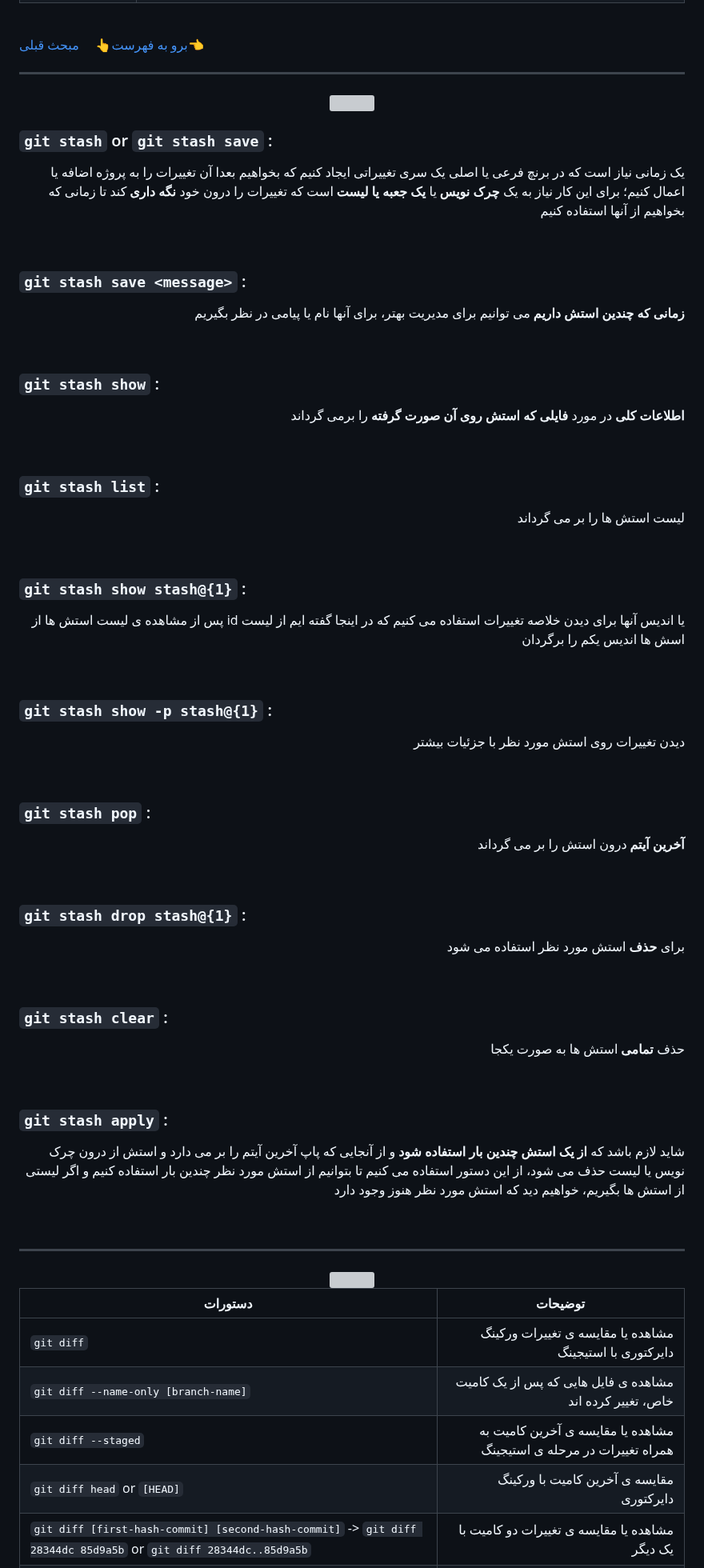
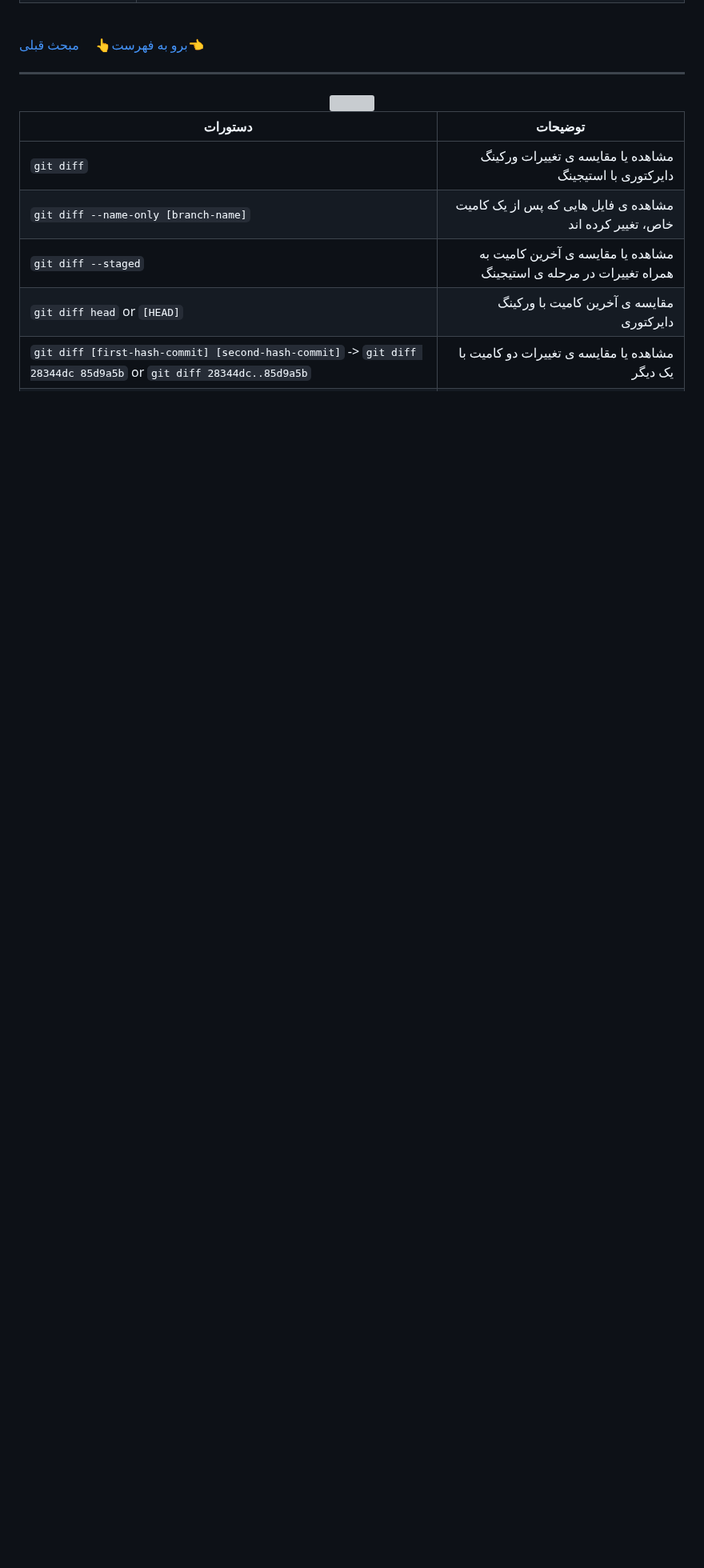
Before and after one commit to ahmad-mirzaei/git-commands-and-description, a Markdown page: READMEir.md, the part around one of its changes. Shown at 80% size. Drawn GitHub-style; blank space fills up the shorter version; grey boxes are pictures that could not be loaded.

```diff
--- a/READMEir.md
+++ b/READMEir.md
@@ -258,53 +258,6 @@ _دستورات [گیت](https://git-scm.com/doc) به همراه توضیحات
 [برو به فهرست](#go-to-the-command-list)👆 &nbsp;&nbsp;&nbsp; [مبحث قبلی](#git-merge)👈
 
 ---
-
-<div align="center">
-  <img src="https://github.com/ahmad-mirzaei/git-commands-and-explanations/blob/b2073a1db16d850b1ba9047c91852903b9134911/images/git-stash.png">
-</div>
-
-### `git stash` or `git stash save` :
-<p align="right">یک زمانی نیاز است که در برنچ فرعی یا اصلی یک سری تغییراتی ایجاد کنیم که بخواهیم بعدا آن تغییرات را به پروژه اضافه یا اعمال کنیم؛ برای این کار نیاز به یک <b>چرک نویس</b> یا <b>یک جعبه یا  لیست</b> است که تغییرات را درون خود <b>نگه داری</b> کند تا زمانی که بخواهیم از آنها استفاده کنیم</p>
-<br>
-
-### `git stash save <message>` :
-<p align="right"><b>زمانی که چندین استش داریم</b> می توانیم برای مدیریت بهتر، برای آنها نام یا پیامی در نظر بگیریم</p>
-<br>
-
-### `git stash show` :
-<p align="right"><b>اطلاعات کلی</b> در مورد <b>فایلی که استش روی آن صورت گرفته</b> را برمی گرداند</p>
-<br>
-
-### `git stash list` :
-<p align="right">لیست استش ها را بر می گرداند</p>
-<br>
-
-### `git stash show stash@{1}` :
-<p align="right">پس  از مشاهده ی لیست استش ها از id یا اندیس آنها برای دیدن خلاصه تغییرات استفاده می کنیم که در اینجا گفته ایم از لیست اسش ها اندیس یکم را برگردان</p>
-<br>
-
-### `git stash show -p stash@{1}` :
-<p align="right">دیدن تغییرات روی استش مورد نظر با جزئیات بیشتر</p>
-<br>
-
-### `git stash pop` :
-<p align="right"><b>آخرین آیتم</b> درون استش را بر می گرداند</p>
-<br>
-
-### `git stash drop stash@{1}` :
-<p align="right">برای <b>حذف</b> استش مورد نظر استفاده می شود</p>
-<br>
-
-### `git stash clear` :
-<p align="right">حذف <b>تمامی</b> استش ها به صورت یکجا</p>
-<br>
-
-### `git stash apply` :
-<p align="right">شاید لازم باشد که <b>از یک استش چندین بار استفاده شود</b> و از آنجایی که پاپ آخرین آیتم را بر می دارد و استش از درون چرک نویس یا لیست حذف می شود، از این دستور استفاده می کنیم تا بتوانیم از استش مورد نظر چندین بار استفاده کنیم و اگر لیستی از استش ها بگیریم، خواهیم دید که استش مورد نظر هنوز وجود دارد</p>
-<br>
-<hr>
-
-<!-- ---------------------------------------------------------------------------------------------------------- -->
 
 <div align="center">
   <img src="https://github.com/ahmad-mirzaei/git-commands-and-explanations/blob/eb735e7ac6b7f4d16fab33342ca3296072d8f8cc/images/git-diff.png">
```
Also changed, not shown: other parts of READMEir.md (+1 -1 lines).
